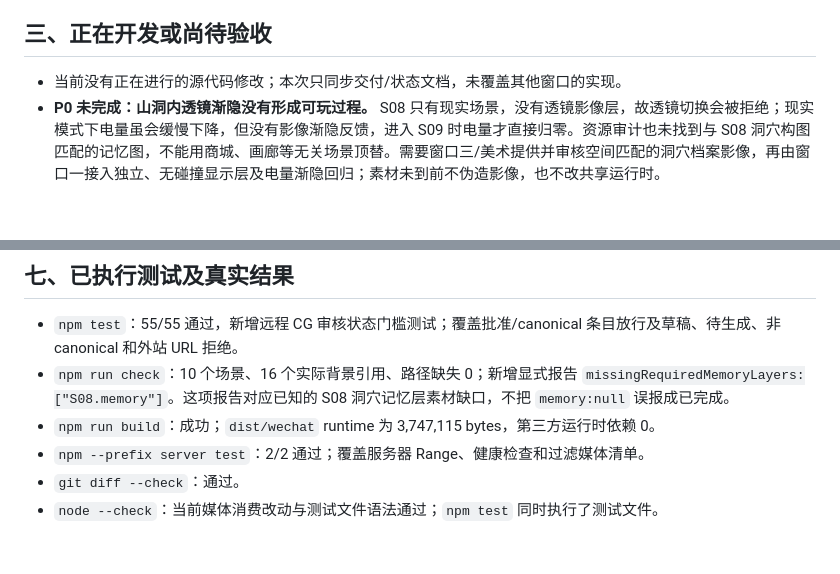
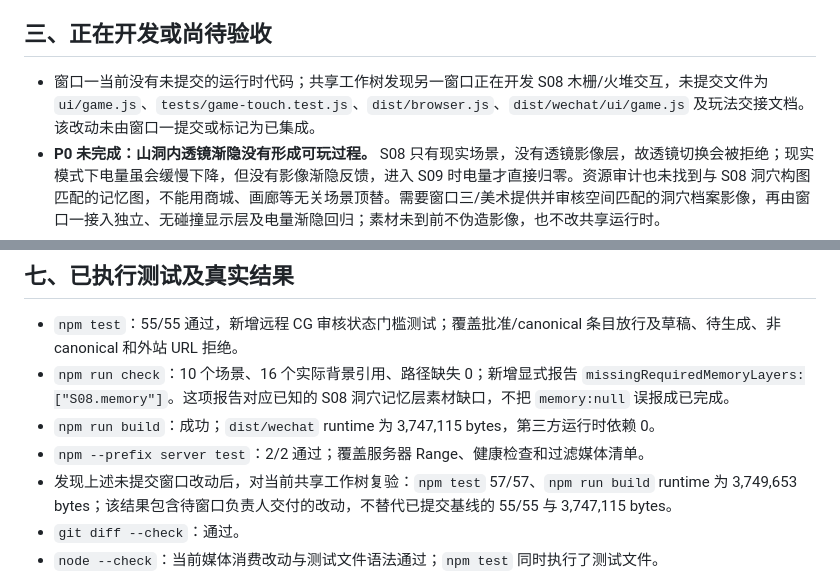
Before and after one commit to c13829663320-debug/the-lens, a Markdown page: docs/V5.0-STAGE-DELIVERY.md, 2 parts joined by grey strips. Drawn GitHub-style; blank space fills up the shorter version.

```diff
--- a/docs/V5.0-STAGE-DELIVERY.md
+++ b/docs/V5.0-STAGE-DELIVERY.md
@@ -23,7 +23,7 @@
 
 ## 三、正在开发或尚待验收
 
-- 当前没有正在进行的源代码修改；本次只同步交付/状态文档，未覆盖其他窗口的实现。
+- 窗口一当前没有未提交的运行时代码；共享工作树发现另一窗口正在开发 S08 木栅/火堆交互，未提交文件为 `ui/game.js`、`tests/game-touch.test.js`、`dist/browser.js`、`dist/wechat/ui/game.js` 及玩法交接文档。该改动未由窗口一提交或标记为已集成。
 - **P0 未完成：山洞内透镜渐隐没有形成可玩过程。** S08 只有现实场景，没有透镜影像层，故透镜切换会被拒绝；现实模式下电量虽会缓慢下降，但没有影像渐隐反馈，进入 S09 时电量才直接归零。资源审计也未找到与 S08 洞穴构图匹配的记忆图，不能用商城、画廊等无关场景顶替。需要窗口三/美术提供并审核空间匹配的洞穴档案影像，再由窗口一接入独立、无碰撞显示层及电量渐隐回归；素材未到前不伪造影像，也不改共享运行时。
 - 已验证但仍待目标设备验收：浏览器 390×844 人工触控流程从 S10 到 S09、开放式片尾完整走通，包含 S02 真实罐头拖取、S05 先观察桥影再触发事故及两步救援、S09 绘画/星点对齐/撬石；刷新后恢复到结尾。此项不是微信真机验收。
 - S05 顺序与中断恢复由代码、自动化和浏览器人工流程验证；微信开发者工具 CLI 在隔离临时副本 `open`/`preview` 通过。正式工程 AppID、手机扫码、低性能设备、多品牌安全区、正式发布配置和线上 HTTPS 播放仍待验收。
@@ -89,6 +89,7 @@
 - `npm run check`：10 个场景、16 个实际背景引用、路径缺失 0；新增显式报告 `missingRequiredMemoryLayers:["S08.memory"]`。这项报告对应已知的 S08 洞穴记忆层素材缺口，不把 `memory:null` 误报成已完成。
 - `npm run build`：成功；`dist/wechat` runtime 为 3,747,115 bytes，第三方运行时依赖 0。
 - `npm --prefix server test`：2/2 通过；覆盖服务器 Range、健康检查和过滤媒体清单。
+- 发现上述未提交窗口改动后，对当前共享工作树复验：`npm test` 57/57、`npm run build` runtime 为 3,749,653 bytes；该结果包含待窗口负责人交付的改动，不替代已提交基线的 55/55 与 3,747,115 bytes。
 - `git diff --check`：通过。
 - `node --check`：当前媒体消费改动与测试文件语法通过；`npm test` 同时执行了测试文件。
 - 微信开发者工具 2.02.2608070：在保留正式 `miniprogramRoot: ./dist/wechat/` 的临时项目 `work/wechat-cli-source-v1` 执行 CLI `open`、`preview`，两项退出码均为 0，报告包大小为 3,747,337 bytes；`dist/wechat` 运行时目录复算为 3,747,115 bytes；源工程正式 AppID 与手机扫码运行仍未验证。
```
Also changed, not shown: docs/V5-PARALLEL-BASELINE.md (+2 -2 lines).
